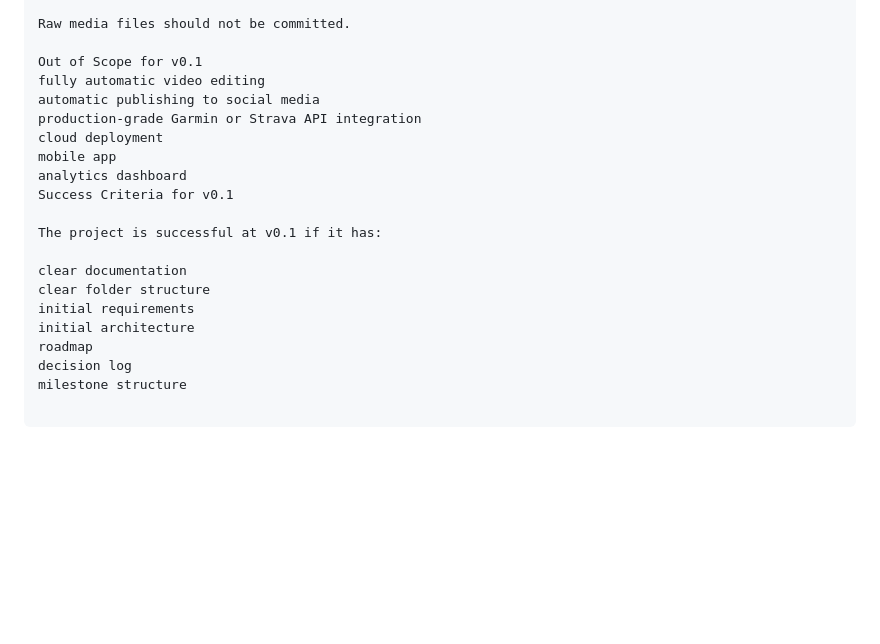
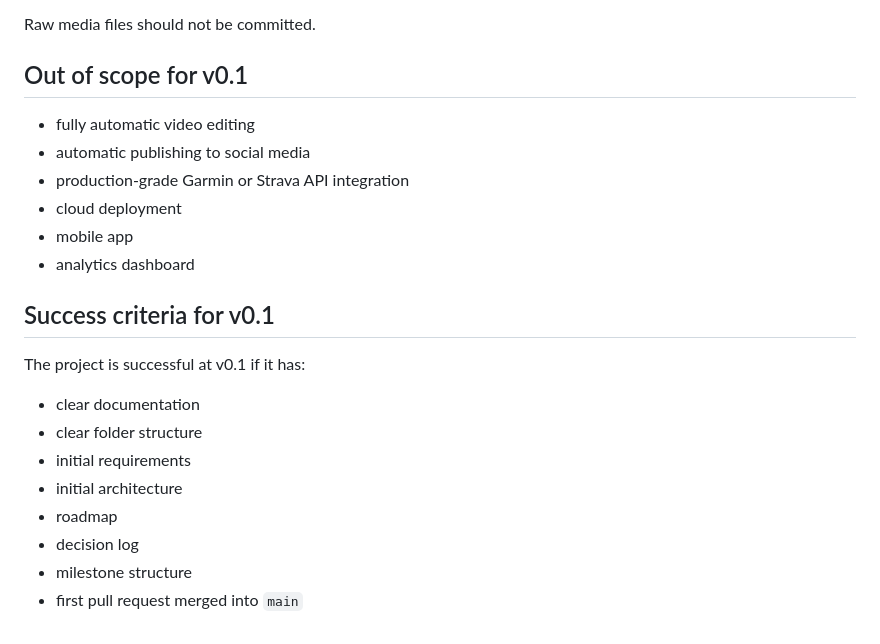
Before and after one commit to chinesefirewall/running-content-engine, a Markdown page: docs/requirements.md, the part around one of its changes. Rendered like a GitHub page; blank space fills up the shorter version.

```diff
--- a/docs/requirements.md
+++ b/docs/requirements.md
@@ -125,21 +151,24 @@ Configuration, metadata schemas, prompts, and documentation should be version-co
 
 Raw media files should not be committed.
 
-Out of Scope for v0.1
-fully automatic video editing
-automatic publishing to social media
-production-grade Garmin or Strava API integration
-cloud deployment
-mobile app
-analytics dashboard
-Success Criteria for v0.1
+## Out of scope for v0.1
+
+- fully automatic video editing
+- automatic publishing to social media
+- production-grade Garmin or Strava API integration
+- cloud deployment
+- mobile app
+- analytics dashboard
+
+## Success criteria for v0.1
 
 The project is successful at v0.1 if it has:
 
-clear documentation
-clear folder structure
-initial requirements
-initial architecture
-roadmap
-decision log
-milestone structure
+- clear documentation
+- clear folder structure
+- initial requirements
+- initial architecture
+- roadmap
+- decision log
+- milestone structure
+- first pull request merged into `main`
```
Also changed, not shown: other parts of docs/requirements.md (+78 -52 lines).
